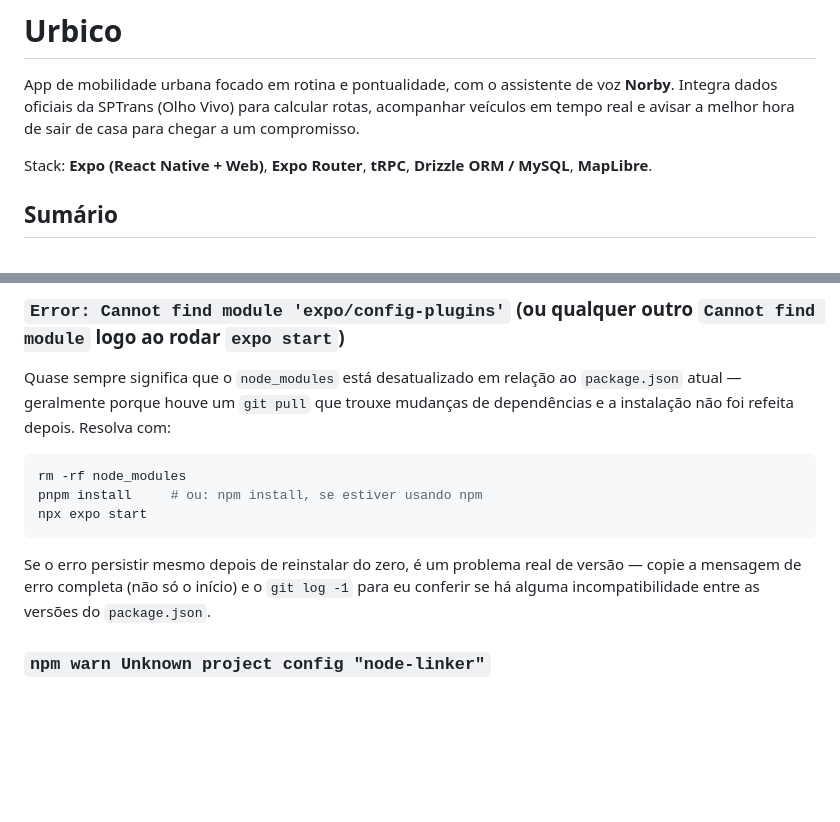
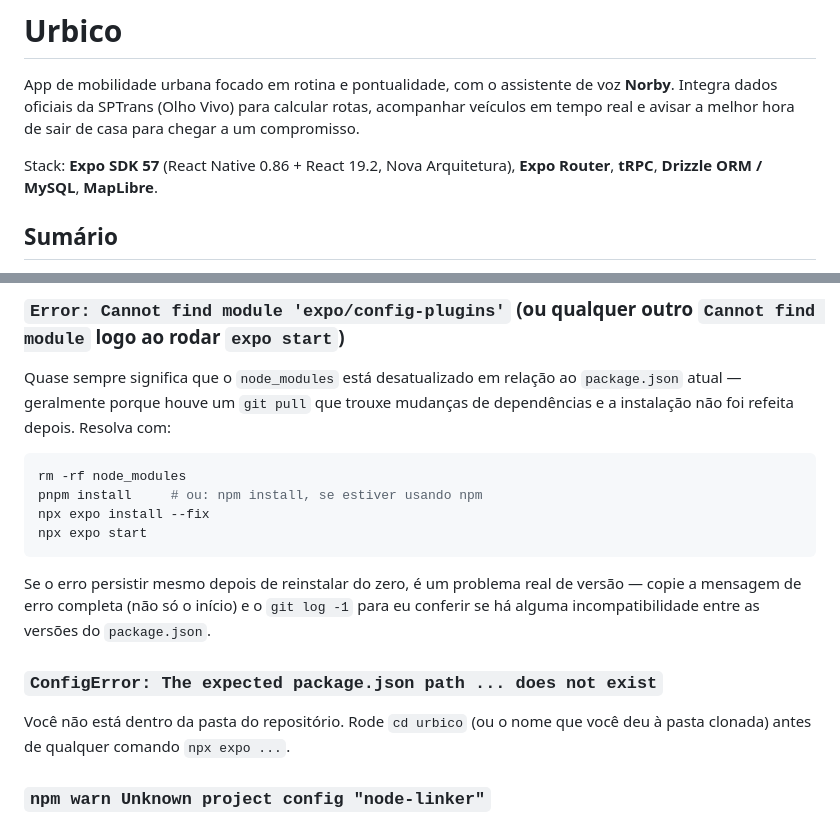
Before and after one commit to Vittorianno/urbico, a Markdown page: README.md, 2 parts joined by grey strips. GitHub-like rendering; blank space fills up the shorter version.

````diff
--- a/README.md
+++ b/README.md
@@ -5,8 +5,8 @@ voz **Norby**. Integra dados oficiais da SPTrans (Olho Vivo) para calcular
 rotas, acompanhar veículos em tempo real e avisar a melhor hora de sair de
 casa para chegar a um compromisso.
 
-Stack: **Expo (React Native + Web)**, **Expo Router**, **tRPC**, **Drizzle
-ORM / MySQL**, **MapLibre**.
+Stack: **Expo SDK 57** (React Native 0.86 + React 19.2, Nova Arquitetura),
+**Expo Router**, **tRPC**, **Drizzle ORM / MySQL**, **MapLibre**.
 
 ## Sumário
 
@@ -267,6 +280,7 @@ mudanças de dependências e a instalação não foi refeita depois. Resolva com
 ```bash
 rm -rf node_modules
 pnpm install     # ou: npm install, se estiver usando npm
+npx expo install --fix
 npx expo start
 ```
 
@@ -274,6 +288,11 @@ Se o erro persistir mesmo depois de reinstalar do zero, é um problema real de
 versão — copie a mensagem de erro completa (não só o início) e o `git log -1`
 para eu conferir se há alguma incompatibilidade entre as versões do
 `package.json`.
+
+### `ConfigError: The expected package.json path ... does not exist`
+
+Você não está dentro da pasta do repositório. Rode `cd urbico` (ou o nome que
+você deu à pasta clonada) antes de qualquer comando `npx expo ...`.
 
 ### `npm warn Unknown project config "node-linker"`
 
````
Also changed, not shown: other parts of README.md (+25 -3 lines).
